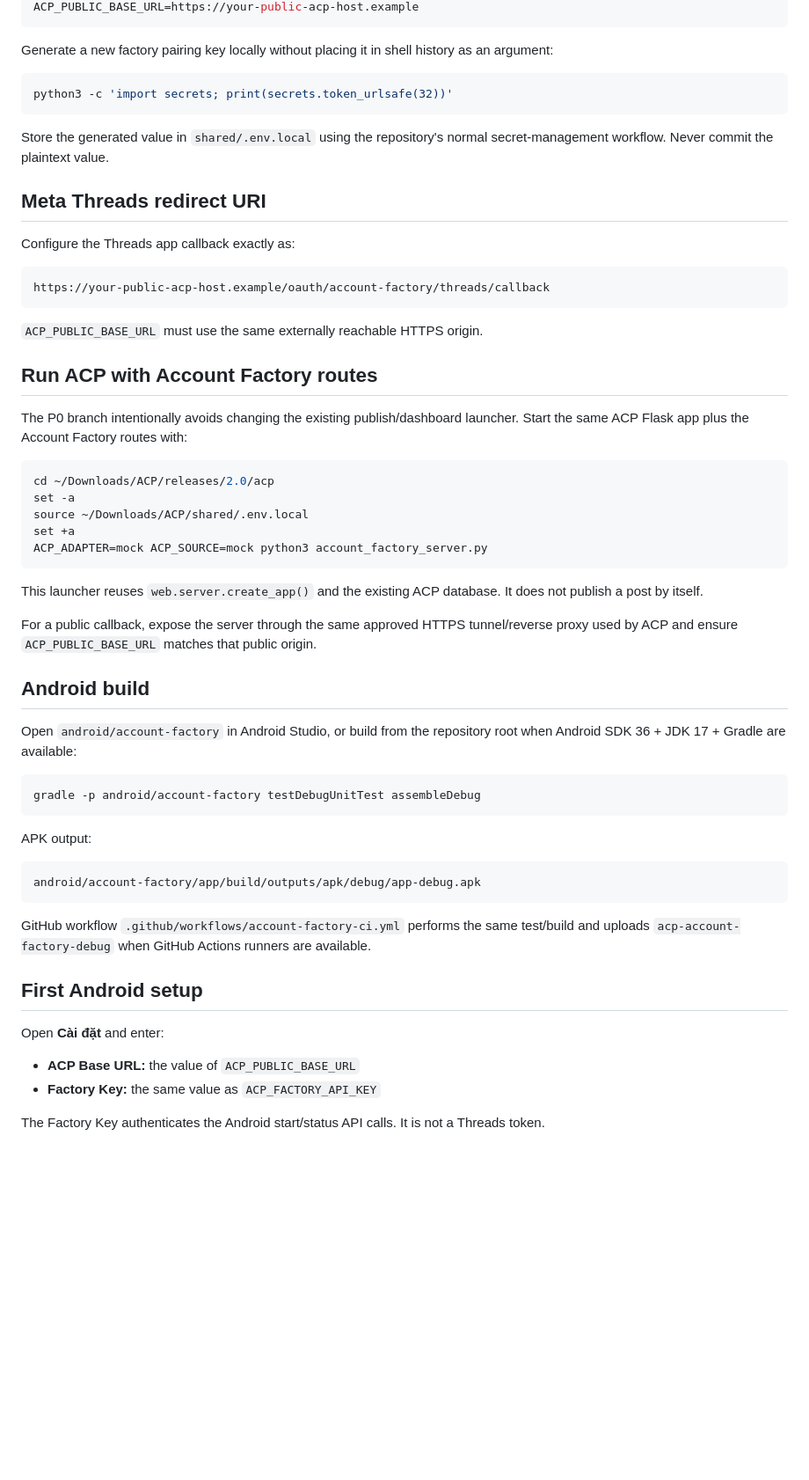
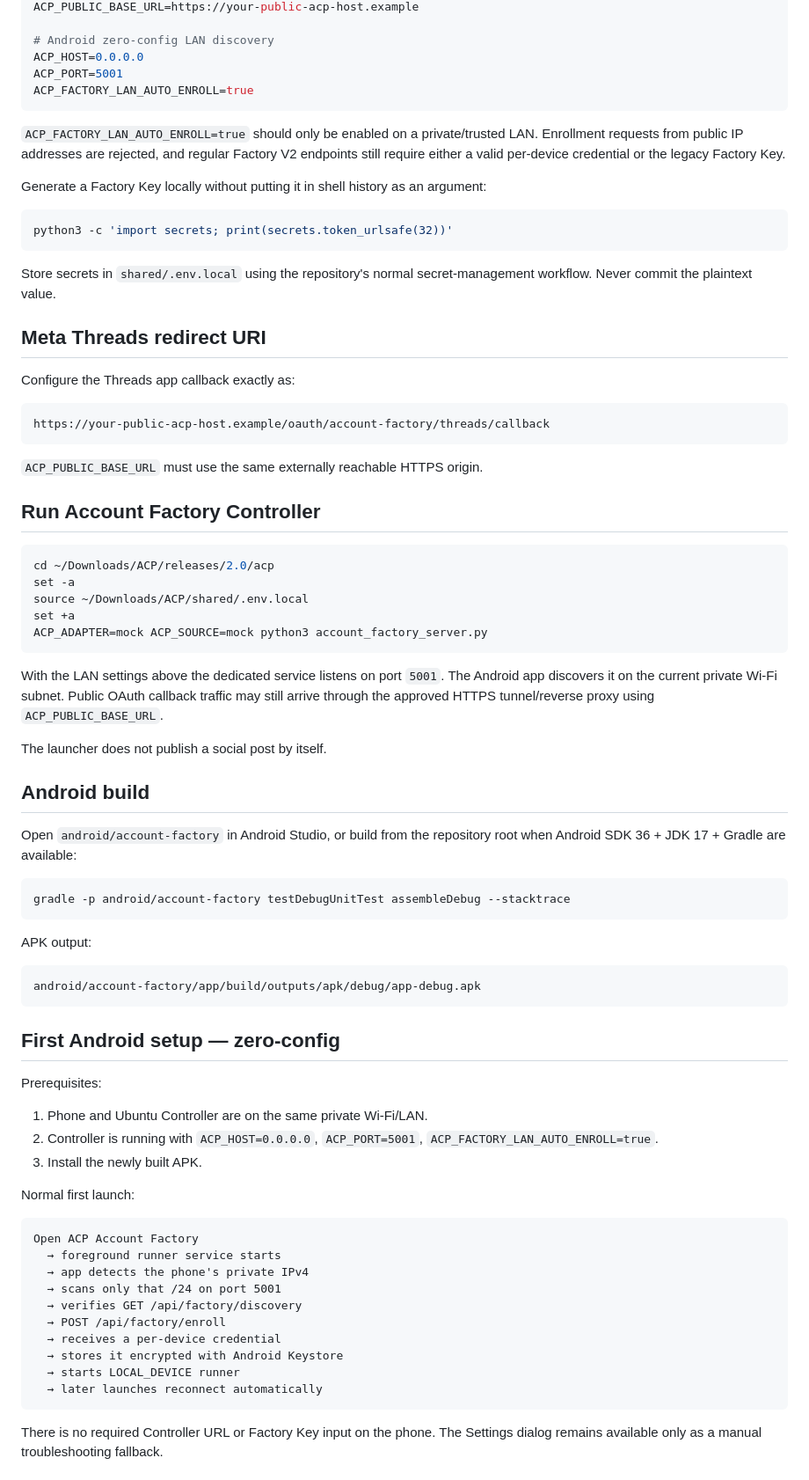
Before and after one commit to luongdo03x-byte/acp-affiliate-pipeline, a Markdown page: docs/ACP_ACCOUNT_FACTORY_RUNBOOK.md, the part around one of its changes. Shown at 88% size. Drawn GitHub-style; blank space fills up the shorter version.

Commit message:
docs: update Account Factory runbook for zero-config Android

````diff
--- a/docs/ACP_ACCOUNT_FACTORY_RUNBOOK.md
+++ b/docs/ACP_ACCOUNT_FACTORY_RUNBOOK.md
@@ -29,13 +31,20 @@ ACP_FACTORY_API_KEY=<random pairing key>
 ACP_PUBLIC_BASE_URL=https://your-public-acp-host.example
+
+# Android zero-config LAN discovery
+ACP_HOST=0.0.0.0
+ACP_PORT=5001
+ACP_FACTORY_LAN_AUTO_ENROLL=true
 ```
 
-Generate a new factory pairing key locally without placing it in shell history as an argument:
+`ACP_FACTORY_LAN_AUTO_ENROLL=true` should only be enabled on a private/trusted LAN. Enrollment requests from public IP addresses are rejected, and regular Factory V2 endpoints still require either a valid per-device credential or the legacy Factory Key.
+
+Generate a Factory Key locally without putting it in shell history as an argument:
 
 ```bash
 python3 -c 'import secrets; print(secrets.token_urlsafe(32))'
 ```
 
-Store the generated value in `shared/.env.local` using the repository's normal secret-management workflow. Never commit the plaintext value.
+Store secrets in `shared/.env.local` using the repository's normal secret-management workflow. Never commit the plaintext value.
 
 ## Meta Threads redirect URI
 
@@ -47,9 +56,7 @@ https://your-public-acp-host.example/oauth/account-factory/threads/callback
 
 `ACP_PUBLIC_BASE_URL` must use the same externally reachable HTTPS origin.
 
-## Run ACP with Account Factory routes
-
-The P0 branch intentionally avoids changing the existing publish/dashboard launcher. Start the same ACP Flask app plus the Account Factory routes with:
+## Run Account Factory Controller
 
 ```bash
 cd ~/Downloads/ACP/releases/2.0/acp
@@ -59,16 +66,16 @@ set +a
 ACP_ADAPTER=mock ACP_SOURCE=mock python3 account_factory_server.py
 ```
 
-This launcher reuses `web.server.create_app()` and the existing ACP database. It does not publish a post by itself.
+With the LAN settings above the dedicated service listens on port `5001`. The Android app discovers it on the current private Wi-Fi subnet. Public OAuth callback traffic may still arrive through the approved HTTPS tunnel/reverse proxy using `ACP_PUBLIC_BASE_URL`.
 
-For a public callback, expose the server through the same approved HTTPS tunnel/reverse proxy used by ACP and ensure `ACP_PUBLIC_BASE_URL` matches that public origin.
+The launcher does not publish a social post by itself.
 
 ## Android build
 
 Open `android/account-factory` in Android Studio, or build from the repository root when Android SDK 36 + JDK 17 + Gradle are available:
 
 ```bash
-gradle -p android/account-factory testDebugUnitTest assembleDebug
+gradle -p android/account-factory testDebugUnitTest assembleDebug --stacktrace
 ```
 
 APK output:
@@ -77,13 +84,28 @@ APK output:
 android/account-factory/app/build/outputs/apk/debug/app-debug.apk
 ```
 
-GitHub workflow `.github/workflows/account-factory-ci.yml` performs the same test/build and uploads `acp-account-factory-debug` when GitHub Actions runners are available.
+## First Android setup — zero-config
 
-## First Android setup
+Prerequisites:
 
-Open **Cài đặt** and enter:
+1. Phone and Ubuntu Controller are on the same private Wi-Fi/LAN.
+2. Controller is running with `ACP_HOST=0.0.0.0`, `ACP_PORT=5001`, `ACP_FACTORY_LAN_AUTO_ENROLL=true`.
+3. Install the newly built APK.
 
-- **ACP Base URL:** the value of `ACP_PUBLIC_BASE_URL`
-- **Factory Key:** the same value as `ACP_FACTORY_API_KEY`
+Normal first launch:
 
-The Factory Key authenticates the Android start/status API calls. It is not a Threads token.
+```text
+Open ACP Account Factory
+  → foreground runner service starts
+  → app detects the phone's private IPv4
+  → scans only that /24 on port 5001
+  → verifies GET /api/factory/discovery
+  → POST /api/factory/enroll
+  → receives a per-device credential
+  → stores it encrypted with Android Keystore
+  → starts LOCAL_DEVICE runner
+  → later launches reconnect automatically
+```
+
+There is no required Controller URL or Factory Key input on the phone. The Settings dialog remains available only as a manual troubleshooting fallback.
+
````
Also changed, not shown: other parts of docs/ACP_ACCOUNT_FACTORY_RUNBOOK.md (+76 -55 lines).
